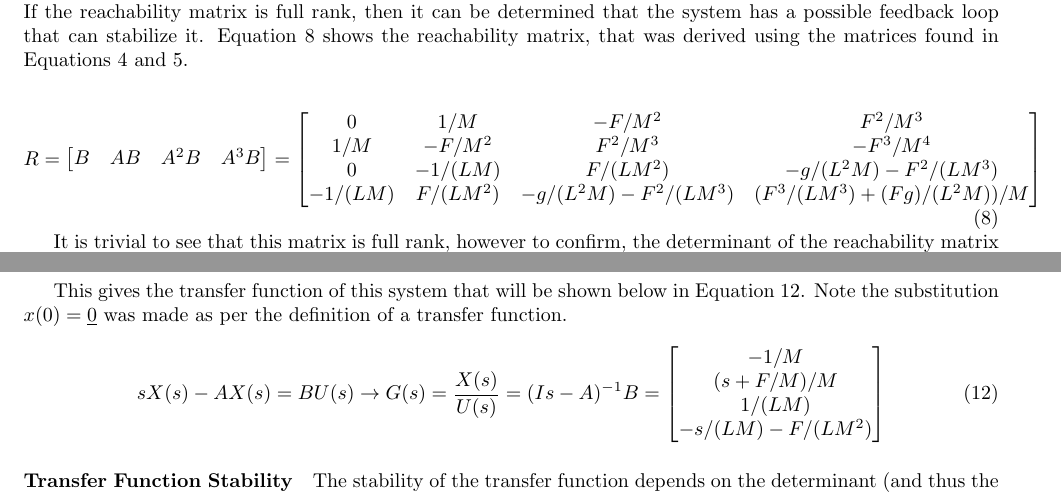
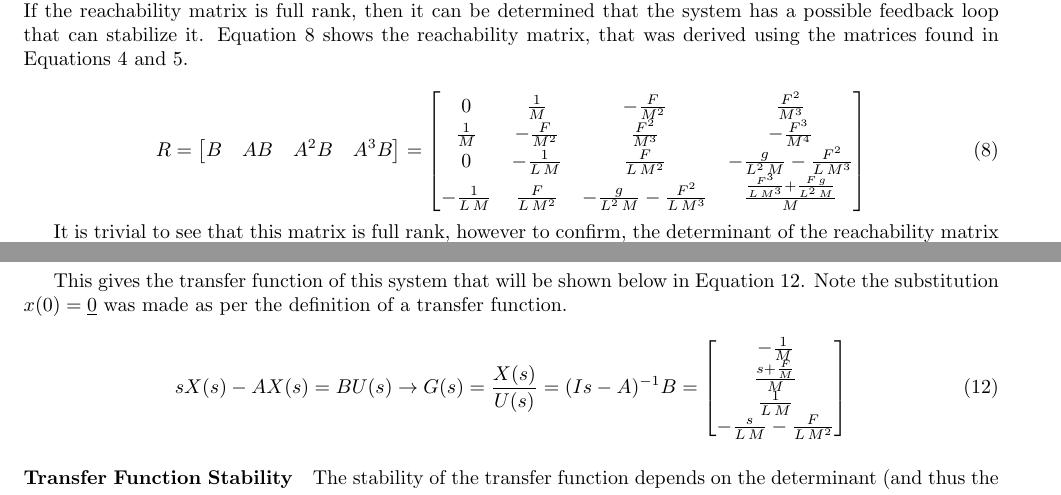
Before and after one commit to OmarBenGacem/Digital_Control_Systems_Coursework, a LaTeX document (main.tex, which reads equations/reachability.tex, equations/tf.tex): two parts of pages 2 and 4 of 5, joined at a grey line, cut so that both start at the same text. Compiled offline with pdfLaTeX.

Commit message:
added fractions

```diff
--- a/equations/reachability.tex
+++ b/equations/reachability.tex
@@ -1,6 +1,6 @@
 \begin{bmatrix}
-0 & 1/M & -F/M^2 & F^2/M^3 \\
-1/M & -F/M^2 & F^2/M^3 & -F^3/M^4 \\
-0 & -1/(LM) & F/(LM^2) & - g/(L^2M) - F^2/(LM^3) \\
--1/(LM) & F/(LM^2) & - g/(L^2M) - F^2/(LM^3) & (F^3/(LM^3) + (Fg)/(L^2M))/M
+0 & \frac{1}{M} & -\frac{F}{M^2} & \frac{F^2}{M^3} \\
+\frac{1}{M} & -\frac{F}{M^2} & \frac{F^2}{M^3} & -\frac{F^3}{M^4} \\
+0 & -\frac{1}{L\,M} & \frac{F}{L\,M^2} & -\frac{g}{L^2\,M}-\frac{F^2}{L\,M^3} \\
+-\frac{1}{L\,M} & \frac{F}{L\,M^2} & -\frac{g}{L^2\,M}-\frac{F^2}{L\,M^3} & \frac{\frac{F^3}{L\,M^3}+\frac{F\,g}{L^2\,M}}{M}
 \end{bmatrix}
--- a/equations/tf.tex
+++ b/equations/tf.tex
@@ -1,6 +1,6 @@
 \begin{bmatrix}
--1/M \\
-(s + F/M)/M \\
-1/(LM) \\
-- s/(LM) - F/(LM^2)
+-\frac{1}{M} \\
+\frac{s+\frac{F}{M}}{M} \\
+\frac{1}{L\,M} \\
+-\frac{s}{L\,M}-\frac{F}{L\,M^2}
 \end{bmatrix}
```
Also changed, not shown: equations/A.tex (+2 -2 lines), equations/B.tex (+2 -2 lines), equations/eigzd.tex (+2 -2 lines), equations/linear_dynamics.tex (+2 -2 lines), equations/tfd.tex (+4 -4 lines), 2 other files.
